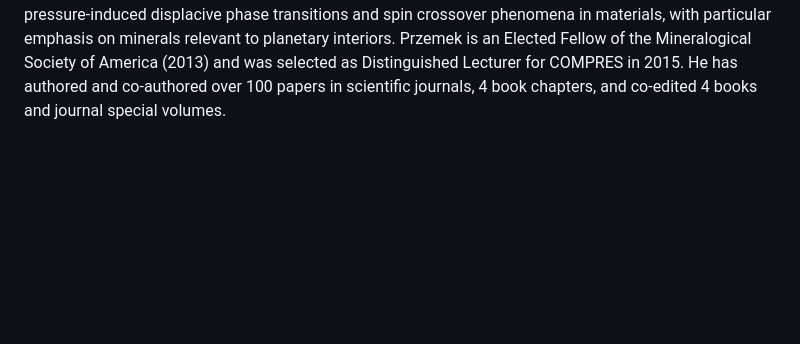
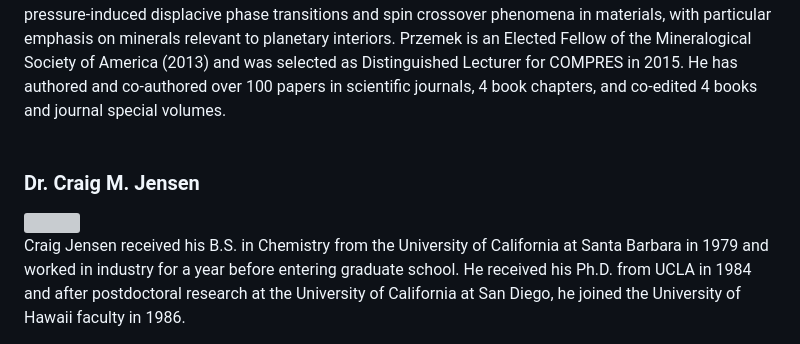
Before and after one commit to uhmscore/uhmscore.github.io, a Markdown page: people.md, the part around the change. Drawn GitHub-style; blank space fills up the shorter version; grey boxes are pictures that could not be loaded.

Commit message:
jensen

```diff
--- a/people.md
+++ b/people.md
@@ -99,5 +99,18 @@ Mineralogical Society of America (2013) and was selected as
 Distinguished Lecturer for COMPRES in 2015. He has authored and
 co-authored over 100 papers in scientific journals, 4 book chapters, and
 co-edited 4 books and journal special volumes.
+<br>
+<br>
+
+<h3><a name="dera"></a>Dr. Craig M. Jensen</h3>
+<div class="floatright">
+<img src="images/jensen.jpg" width="150">
+</div>
+Craig Jensen received his B.S. in Chemistry from the University of California at Santa Barbara in 1979
+and worked in industry for a year before entering graduate school. He received his Ph.D. from UCLA in
+1984 and after postdoctoral research at the University of California at San Diego, he joined the University
+of Hawaii faculty in 1986.
+
+
 </div>
 </div>
```
Also changed, not shown: facilities.md (line endings or trailing spaces), jensen.jpg (added).
